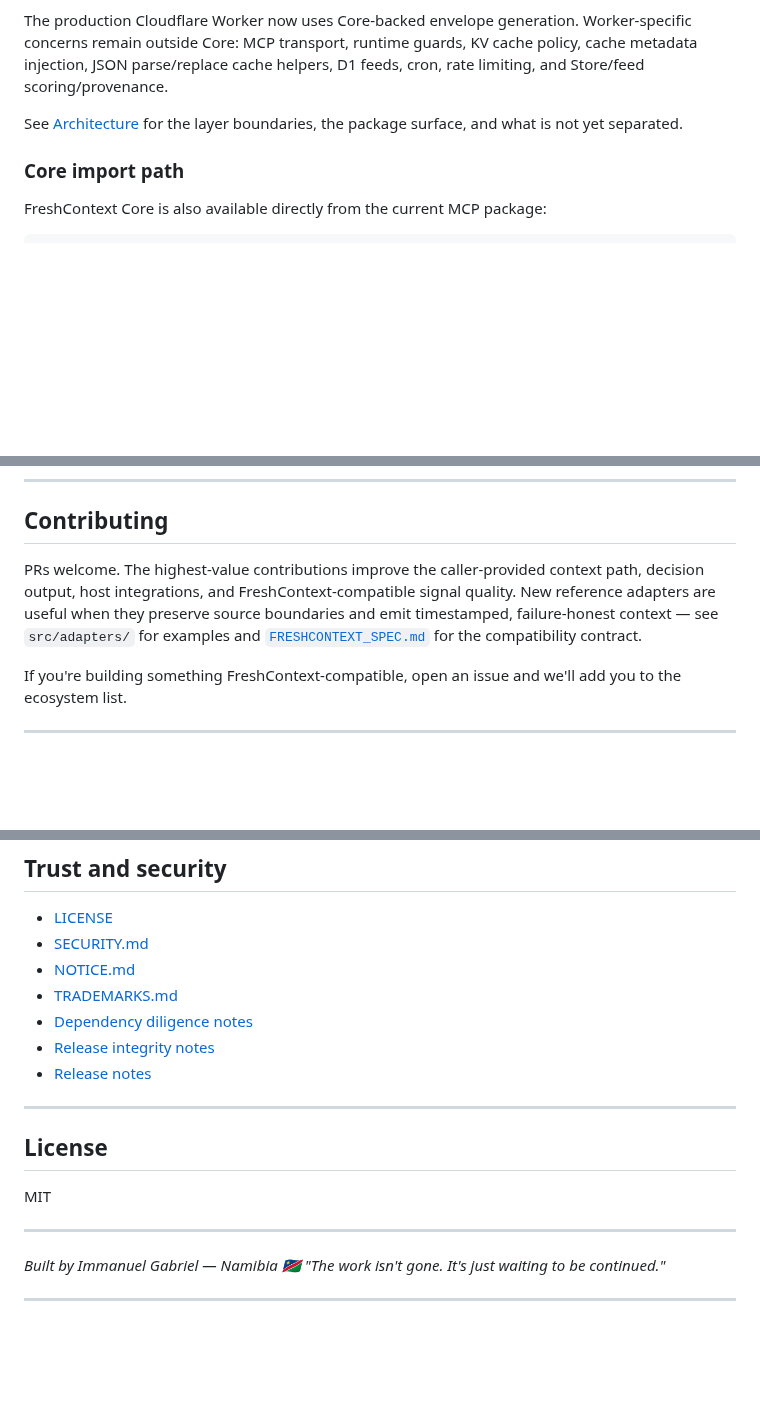
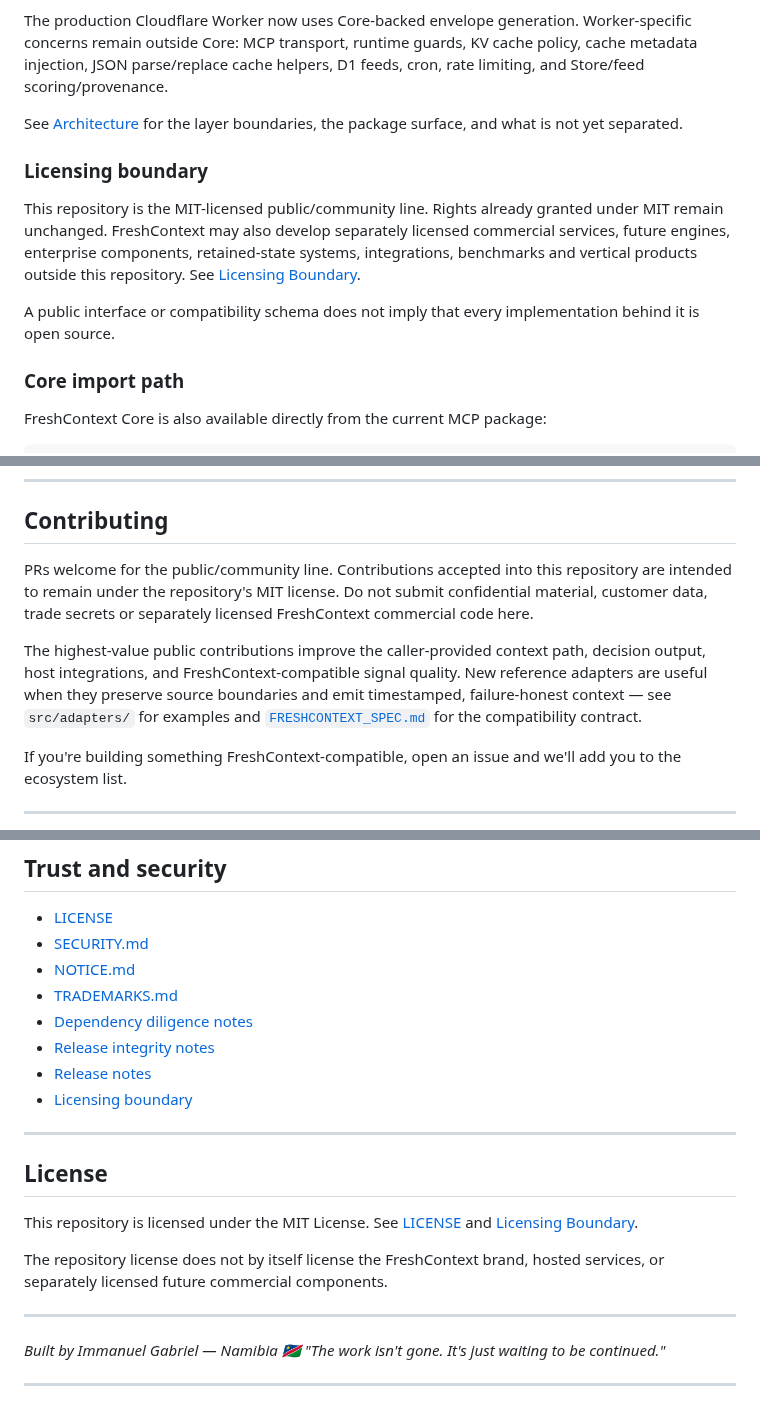
Before and after one commit to PrinceGabriel-lgtm/freshcontext-mcp, a Markdown page: README.md, 3 parts joined by grey strips. Rendered like a GitHub page; blank space fills up the shorter version.

Commit message:
docs: clarify community repo and future commercial boundary

```diff
--- a/README.md
+++ b/README.md
@@ -90,6 +90,12 @@ MCP is the primary reference/interface implementation over Core. Claude Desktop
 The production Cloudflare Worker now uses Core-backed envelope generation. Worker-specific concerns remain outside Core: MCP transport, runtime guards, KV cache policy, cache metadata injection, JSON parse/replace cache helpers, D1 feeds, cron, rate limiting, and Store/feed scoring/provenance.
 
 See [Architecture](./docs/ARCHITECTURE.md) for the layer boundaries, the package surface, and what is not yet separated.
+
+### Licensing boundary
+
+This repository is the MIT-licensed public/community line. Rights already granted under MIT remain unchanged. FreshContext may also develop separately licensed commercial services, future engines, enterprise components, retained-state systems, integrations, benchmarks and vertical products outside this repository. See [Licensing Boundary](./docs/LICENSING_BOUNDARY.md).
+
+A public interface or compatibility schema does not imply that every implementation behind it is open source.
 
 ### Core import path
 
@@ -535,7 +541,9 @@ Future work is organized in [FreshContext Future Lanes](./docs/FUTURE_LANES.md).
 
 ## Contributing
 
-PRs welcome. The highest-value contributions improve the caller-provided context path, decision output, host integrations, and FreshContext-compatible signal quality. New reference adapters are useful when they preserve source boundaries and emit timestamped, failure-honest context — see `src/adapters/` for examples and [`FRESHCONTEXT_SPEC.md`](./FRESHCONTEXT_SPEC.md) for the compatibility contract.
+PRs welcome for the public/community line. Contributions accepted into this repository are intended to remain under the repository's MIT license. Do not submit confidential material, customer data, trade secrets or separately licensed FreshContext commercial code here.
+
+The highest-value public contributions improve the caller-provided context path, decision output, host integrations, and FreshContext-compatible signal quality. New reference adapters are useful when they preserve source boundaries and emit timestamped, failure-honest context — see `src/adapters/` for examples and [`FRESHCONTEXT_SPEC.md`](./FRESHCONTEXT_SPEC.md) for the compatibility contract.
 
 If you're building something FreshContext-compatible, open an issue and we'll add you to the ecosystem list.
 
@@ -550,12 +558,15 @@ If you're building something FreshContext-compatible, open an issue and we'll ad
 - [Dependency diligence notes](./docs/DEPENDENCY_DILIGENCE.md)
 - [Release integrity notes](./docs/RELEASE_INTEGRITY.md)
 - [Release notes](./docs/RELEASE_NOTES.md)
+- [Licensing boundary](./docs/LICENSING_BOUNDARY.md)
 
 ---
 
 ## License
 
-MIT
+This repository is licensed under the MIT License. See [LICENSE](./LICENSE) and [Licensing Boundary](./docs/LICENSING_BOUNDARY.md).
+
+The repository license does not by itself license the FreshContext brand, hosted services, or separately licensed future commercial components.
 
 ---
 
```
Also changed, not shown: other parts of README.md (+1 -1 lines).
